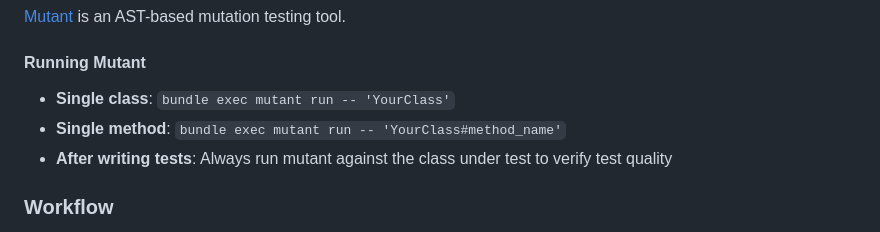
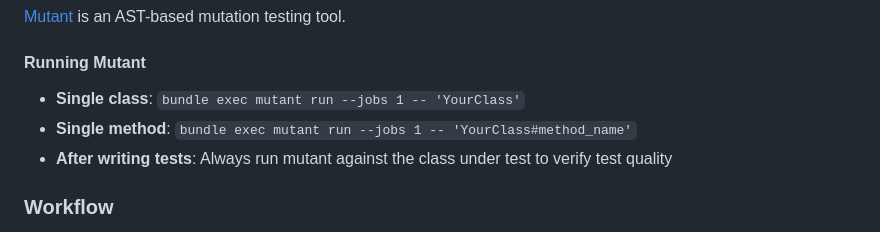
Before and after one commit to Port-Royal/vanilla-mafia, a Markdown page: .claude-on-rails/context.md, the part around the change. Rendered like a GitHub page.

Commit message:
259: Add --jobs 1 to mutant commands in context.md
Keep mutant CLI examples consistent with tests.md prompt.

Co-Authored-By: Claude Opus 4.6 <noreply@anthropic.com>

```diff
--- a/.claude-on-rails/context.md
+++ b/.claude-on-rails/context.md
@@ -62,8 +62,8 @@ This project uses two mutation testing tools:
 [Mutant](https://github.com/mbj/mutant) is an AST-based mutation testing tool.
 
 #### Running Mutant
-- **Single class**: `bundle exec mutant run -- 'YourClass'`
-- **Single method**: `bundle exec mutant run -- 'YourClass#method_name'`
+- **Single class**: `bundle exec mutant run --jobs 1 -- 'YourClass'`
+- **Single method**: `bundle exec mutant run --jobs 1 -- 'YourClass#method_name'`
 - **After writing tests**: Always run mutant against the class under test to verify test quality
 
 ### Workflow
```
